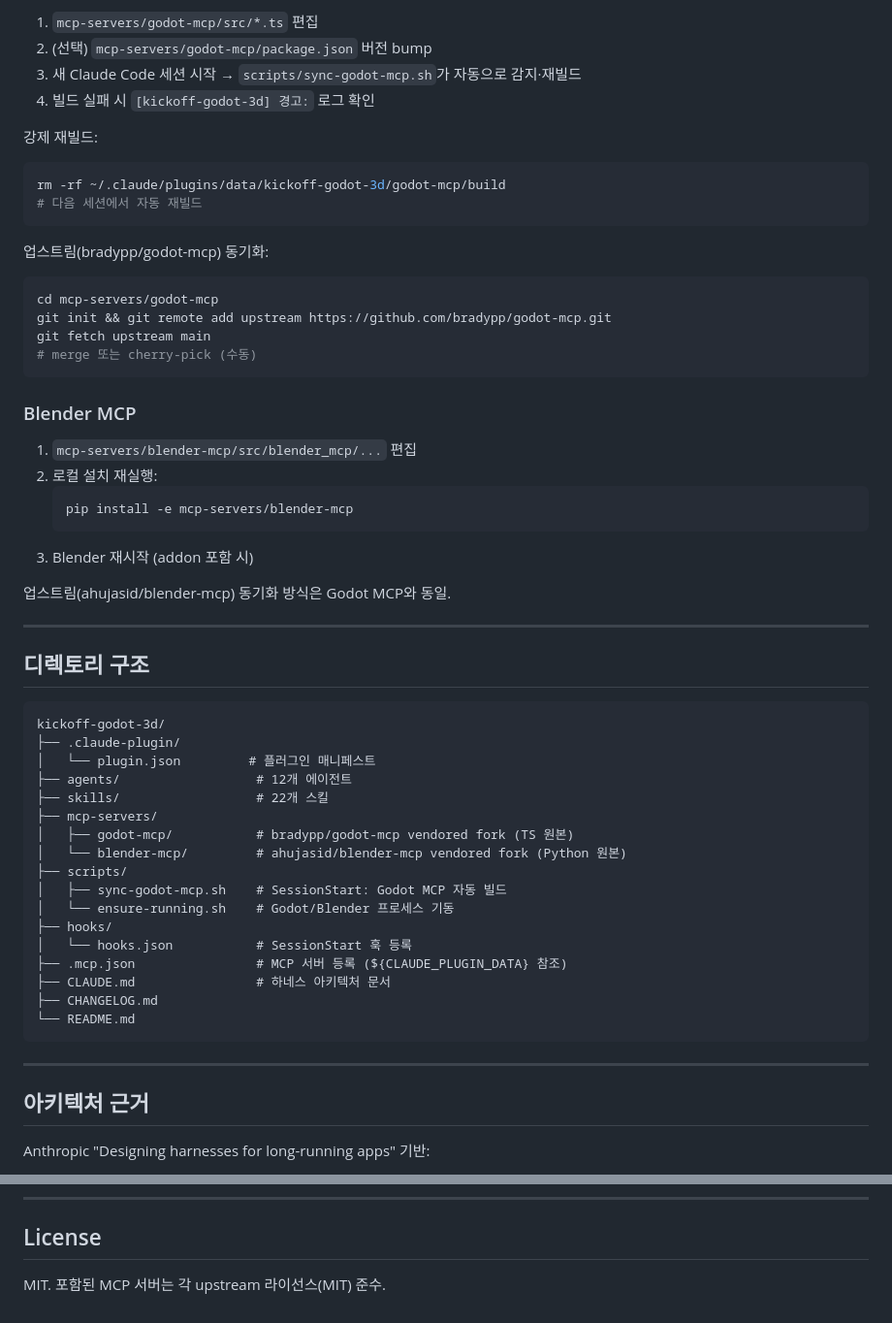
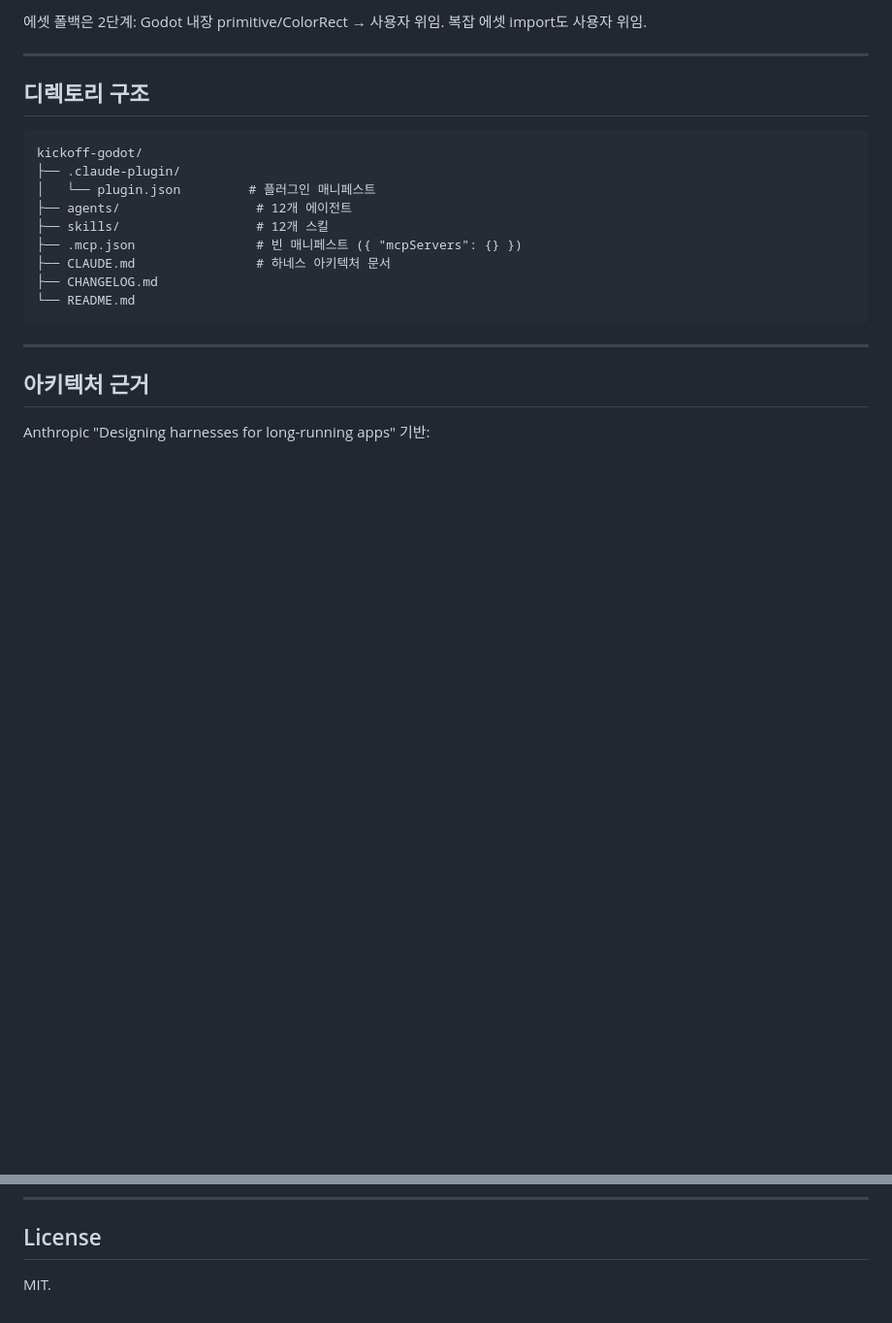
Before and after one commit to djgnfj-svg/kickoff-godot-3D, a Markdown page: README.md, 2 parts joined by grey strips. Shown at 97% size. GitHub-like rendering; blank space fills up the shorter version.

Commit message:
docs: README + CHANGELOG for v0.2.0

````diff
--- a/README.md
+++ b/README.md
@@ -83,53 +72,17 @@ pip install blender-mcp
 
-1. `mcp-servers/godot-mcp/src/*.ts` 편집
-2. (선택) `mcp-servers/godot-mcp/package.json` 버전 bump
-3. 새 Claude Code 세션 시작 → `scripts/sync-godot-mcp.sh`가 자동으로 감지·재빌드
-4. 빌드 실패 시 `[kickoff-godot-3d] 경고:` 로그 확인
-
-강제 재빌드:
-```bash
-rm -rf ~/.claude/plugins/data/kickoff-godot-3d/godot-mcp/build
-# 다음 세션에서 자동 재빌드
-```
-
-업스트림(bradypp/godot-mcp) 동기화:
-```bash
-cd mcp-servers/godot-mcp
-git init && git remote add upstream https://github.com/bradypp/godot-mcp.git
-git fetch upstream main
-# merge 또는 cherry-pick (수동)
-```
-
-### Blender MCP
-
-1. `mcp-servers/blender-mcp/src/blender_mcp/...` 편집
-2. 로컬 설치 재실행:
-   ```bash
-   pip install -e mcp-servers/blender-mcp
-   ```
-3. Blender 재시작 (addon 포함 시)
-
-업스트림(ahujasid/blender-mcp) 동기화 방식은 Godot MCP와 동일.
+에셋 폴백은 2단계: Godot 내장 primitive/ColorRect → 사용자 위임. 복잡 에셋 import도 사용자 위임.
 
 ---
 
 ## 디렉토리 구조
 
 ```
-kickoff-godot-3d/
+kickoff-godot/
 ├── .claude-plugin/
 │   └── plugin.json         # 플러그인 매니페스트
 ├── agents/                  # 12개 에이전트
-├── skills/                  # 22개 스킬
-├── mcp-servers/
-│   ├── godot-mcp/           # bradypp/godot-mcp vendored fork (TS 원본)
-│   └── blender-mcp/         # ahujasid/blender-mcp vendored fork (Python 원본)
-├── scripts/
-│   ├── sync-godot-mcp.sh    # SessionStart: Godot MCP 자동 빌드
-│   └── ensure-running.sh    # Godot/Blender 프로세스 기동
-├── hooks/
-│   └── hooks.json           # SessionStart 훅 등록
-├── .mcp.json                # MCP 서버 등록 (${CLAUDE_PLUGIN_DATA} 참조)
+├── skills/                  # 12개 스킬
+├── .mcp.json                # 빈 매니페스트 ({ "mcpServers": {} })
 ├── CLAUDE.md                # 하네스 아키텍처 문서
 ├── CHANGELOG.md
 └── README.md
@@ -152,4 +105,4 @@ Anthropic "Designing harnesses for long-running apps" 기반:
 
 ## License
 
-MIT. 포함된 MCP 서버는 각 upstream 라이선스(MIT) 준수.
+MIT.
````
Also changed, not shown: other parts of README.md (+12 -23 lines), CHANGELOG.md (+36 -1 lines).
